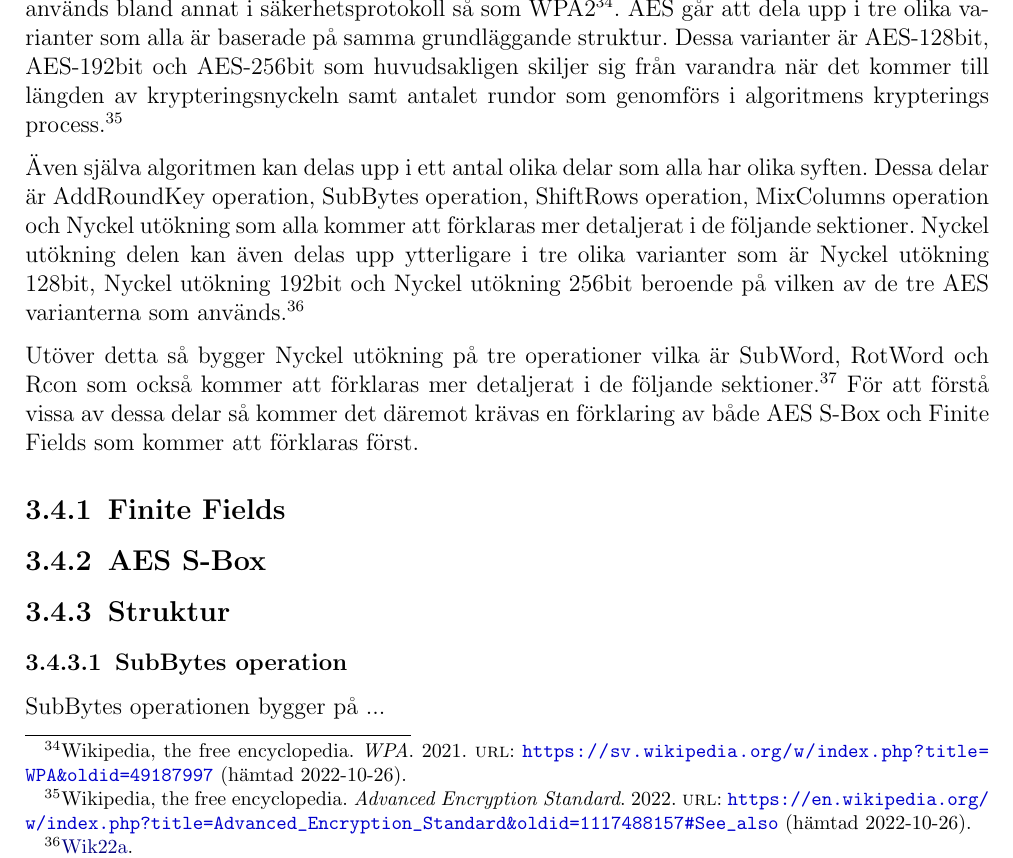
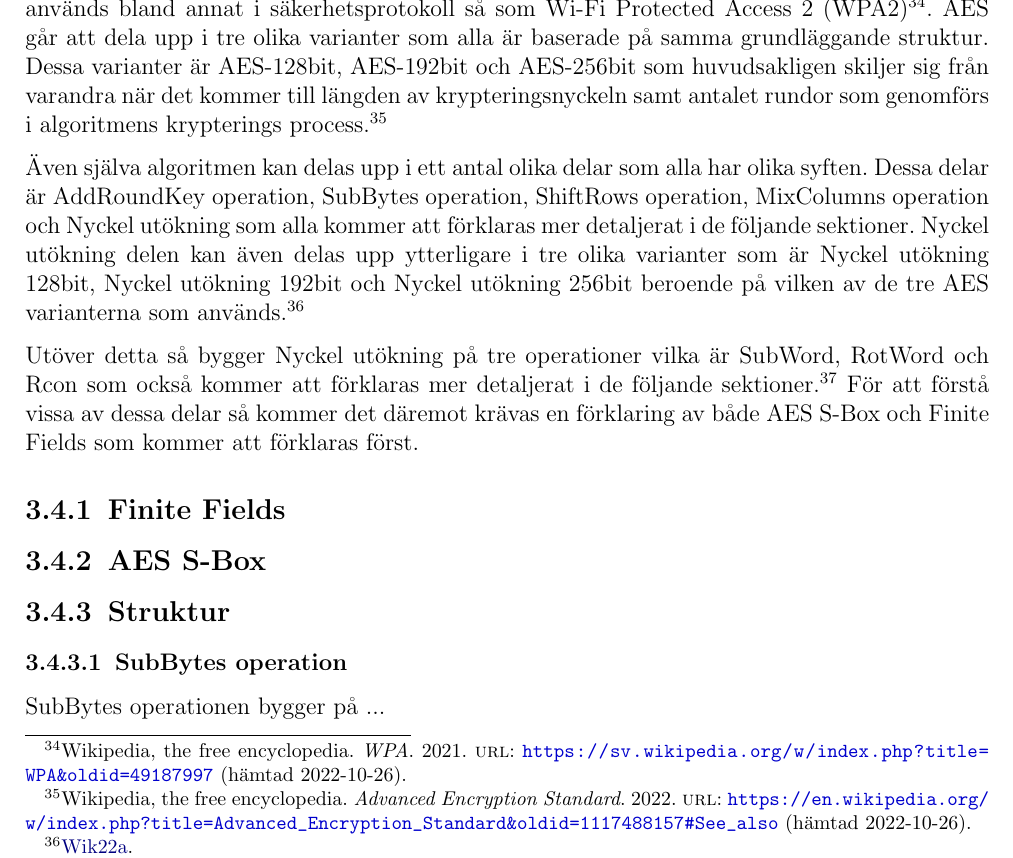
Before and after one commit to Glindeb/AES-Python, a LaTeX document (Documentation/Rapport/Main.tex, which reads Documentation/Rapport/Teori.tex): part of page 17 of 27, cut so that both start at the same text. Compiled offline with pdfLaTeX.

Commit message:
minor fix

```diff
--- a/Documentation/Rapport/Teori.tex
+++ b/Documentation/Rapport/Teori.tex
@@ -235,7 +235,7 @@ Medans exempel på asymetriska krypterings algoritmer är bland annat \gls{rsa}.
 Som nämnts tidigare i \nameref{sec:aes-uppkomst} bygger \acrshort{aes} standarden på en variant av Rijndael \nameref{sec:blockskiffer} algoritmen
 skapad av Vincent Rijmen och Joan Daemen. \acrshort{aes} är en symetrisk \nameref{sec:blockskiffer} krypterings algoritm som utformades för att ersätta
 \acrshort{des} som då var den dominerande krypterings algoritmen. \acrshort{aes} är en av de mest använda krypterings algoritmerna idag
-och används bland annat i säkerhetsprotokoll så som \acrshort{wpa2}\footfullcite{wpa2_ref}. \acrshort{aes} går att dela upp i tre olika varianter
+och används bland annat i säkerhetsprotokoll så som \acrfull{wpa2}\footfullcite{wpa2_ref}. \acrshort{aes} går att dela upp i tre olika varianter
 som alla är baserade på samma grundläggande struktur. Dessa varianter är \nameref{sec:aes-128bit}, \nameref{sec:aes-192bit} och \nameref{sec:aes-256bit} som huvudsakligen
 skiljer sig från varandra när det kommer till längden av krypteringsnyckeln samt antalet rundor som genomförs i algoritmens krypterings process.\footfullcite{aes_wiki}
 
```
Also changed, not shown: 2 other files.
